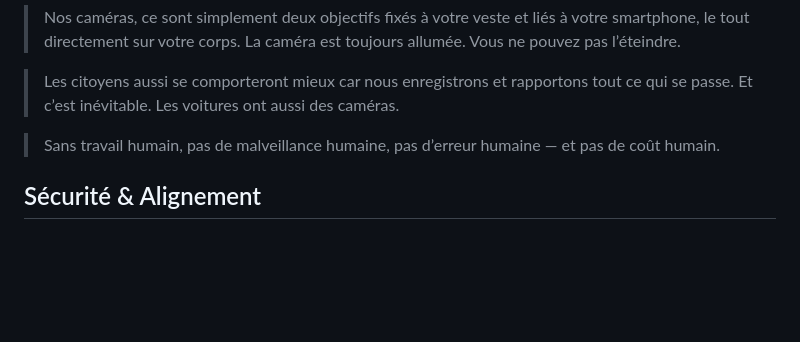
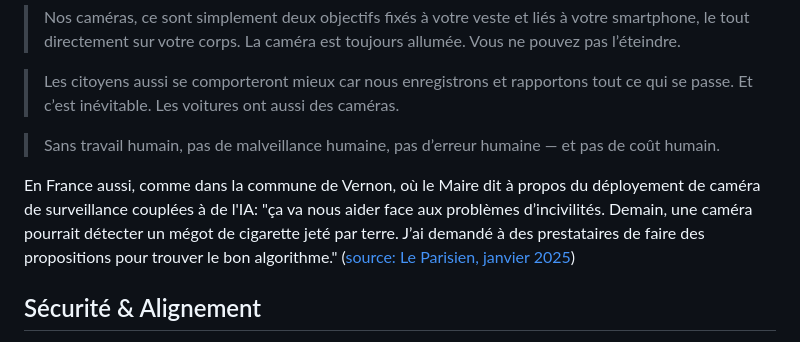
Before and after one commit to rdevooght/liste-lecture-ia, a Markdown page: liste-lecture.md, the part around the change. Drawn GitHub-style; blank space fills up the shorter version.

```diff
--- a/liste-lecture.md
+++ b/liste-lecture.md
@@ -112,6 +112,7 @@ Dans un discours à propos du projet Stargate (100 milliard d'investissement dan
 
 > Sans travail humain, pas de malveillance humaine, pas d’erreur humaine — et pas de coût humain.
 
+En France aussi, comme dans la commune de Vernon, où le Maire dit à propos du déployement de caméra de surveillance couplées à de l'IA: "ça va nous aider face aux problèmes d’incivilités. Demain, une caméra pourrait détecter un mégot de cigarette jeté par terre. J’ai demandé à des prestataires de faire des propositions pour trouver le bon algorithme." ([source: Le Parisien, janvier 2025](https://www.leparisien.fr/eure-27/vernon-mise-sur-lintelligence-artificielle-pour-lutter-contre-les-incivilites-et-gagner-en-productivite-27-01-2025-YO6CHGD6XBGMDOIIOVBULFOSDQ.php))
 
 ## Sécurité & Alignement
 Quand les développeurs d'IA parlent des risques liés à l'IA, iels parlent souvent de ce qu'on appelle le problème "d'alignement".
```
